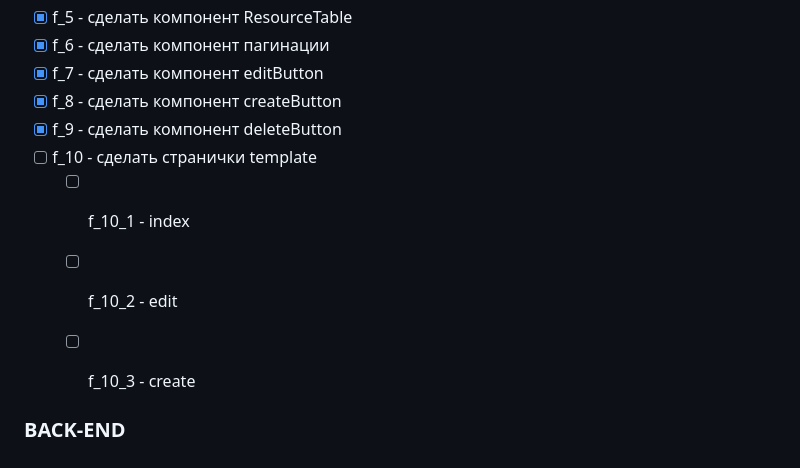
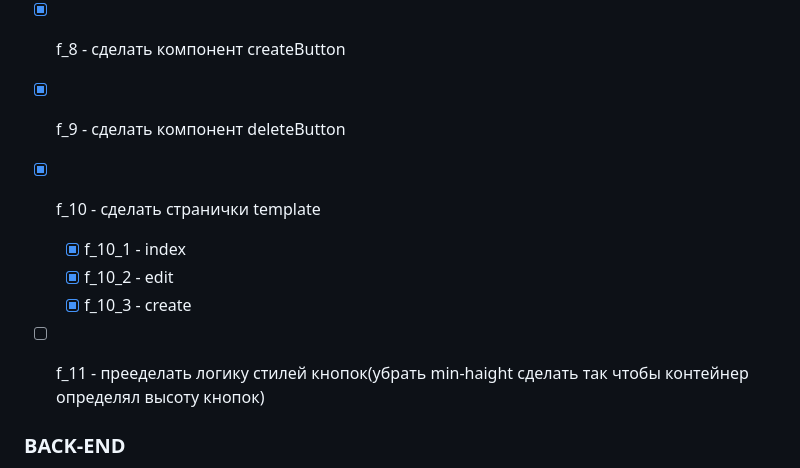
Before and after one commit to 47Mags47/STPO_v3, a Markdown page: todo.md, the part around the change. GitHub-like rendering.

Commit message:
Добавил задачу

```diff
--- a/todo.md
+++ b/todo.md
@@ -8,10 +8,14 @@
 - [x] f_7 - сделать компонент editButton
 - [x] f_8 - сделать компонент createButton
 - [x] f_9 - сделать компонент deleteButton
-- [ ] f_10 - сделать странички template
-    - [ ] f_10_1 - index
-    - [ ] f_10_2 - edit
-    - [ ] f_10_3 - create
+- [x] f_10 - сделать странички template
+    - [x] f_10_1 - index
+    - [x] f_10_2 - edit
+    - [x] f_10_3 - create
+- [ ] f_11 - прееделать логику стилей кнопок(убрать min-haight сделать так чтобы контейнер определял высоту кнопок)
+
+
+
 
 
 
```
